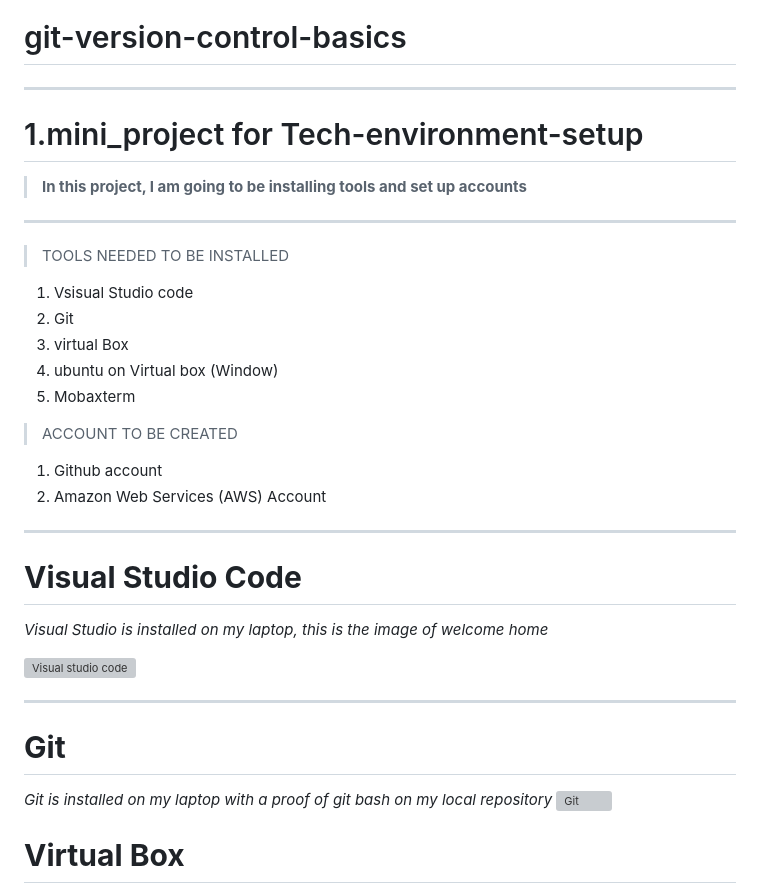
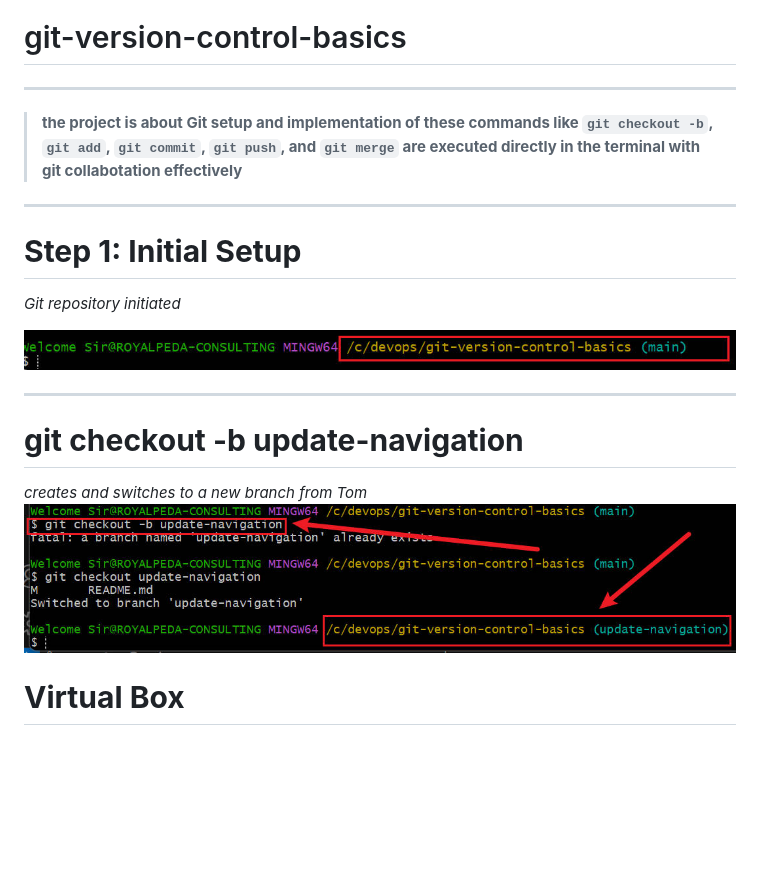
Before and after one commit to Sola-Royal/git-version-control-basics, a Markdown page: README.md, the part around the change. Drawn GitHub-style; pictures changed too: img/4 git repository.jpg (added), img/git checout git checkout -b update-navigation.jpg (added); blank space fills up the shorter version; grey boxes are pictures that could not be loaded.

```diff
--- a/README.md
+++ b/README.md
@@ -1,35 +1,21 @@
 # git-version-control-basics
 ---
-# 1.mini_project for Tech-environment-setup
 
->**In this project, I am going to be installing tools and set up accounts**
+>**the project is about Git setup and implementation of these commands like `git checkout -b`, `git add`, `git commit`, `git push`, and `git merge` are executed directly in the terminal with git collabotation effectively**
 
 ----
->TOOLS NEEDED TO BE INSTALLED
+# **Step 1: Initial Setup**
 
-1. Vsisual Studio code
-2. Git
-3. virtual Box
-4. ubuntu on Virtual box (Window)
-5. Mobaxterm
+_Git repository initiated_
 
->ACCOUNT TO BE CREATED
-1. Github account
-2. Amazon Web Services (AWS) Account
-
-----
-# **Visual Studio Code**
-
-_Visual Studio is installed on my laptop, this is the image of welcome home_
-
-![Visual studio code](./img/1.%20vscode.jpg)
+![Git repository directory](./img/4%20git%20repository.jpg)
 
 
 -----
-# **Git**
+# **git checkout -b update-navigation**
 
-_Git is installed on my laptop with a proof of git bash on my local repository_
-![Git](./img/git%20version.jpg)
+_creates and switches to a new branch from Tom_
+![New branch from Tom](./img/git%20checout%20git%20checkout%20-b%20update-navigation.jpg)
 
 
 #  **Virtual Box**
```
Also changed, not shown: 1 other file.
